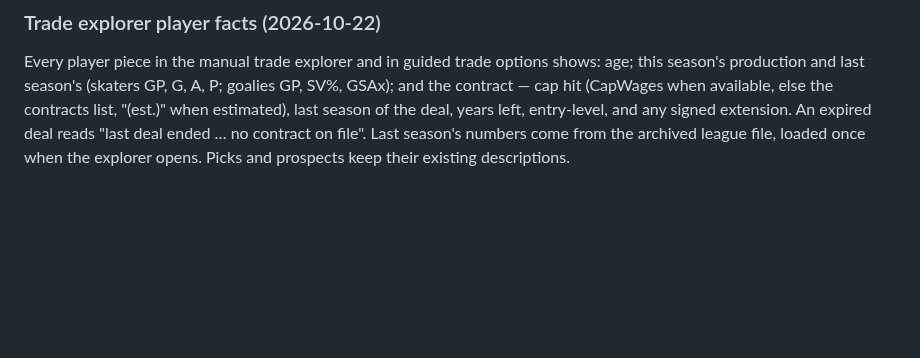
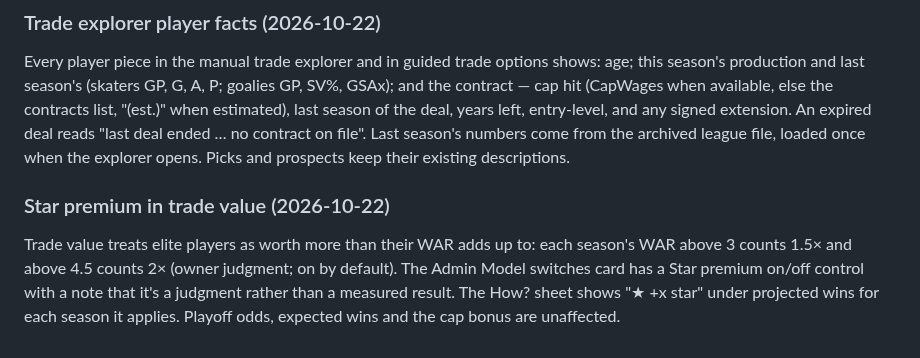
Before and after one commit to pb49939pb/dashboard-data, a Markdown page: docs/product-spec.md, the part around the change. Rendered like a GitHub page; blank space fills up the shorter version.

```diff
--- a/docs/product-spec.md
+++ b/docs/product-spec.md
@@ -525,3 +525,7 @@ The contract card's market scenario opens on the rights the player will have whe
 ### Trade explorer player facts (2026-10-22)
 
 Every player piece in the manual trade explorer and in guided trade options shows: age; this season's production and last season's (skaters GP, G, A, P; goalies GP, SV%, GSAx); and the contract — cap hit (CapWages when available, else the contracts list, "(est.)" when estimated), last season of the deal, years left, entry-level, and any signed extension. An expired deal reads "last deal ended … no contract on file". Last season's numbers come from the archived league file, loaded once when the explorer opens. Picks and prospects keep their existing descriptions.
+
+### Star premium in trade value (2026-10-22)
+
+Trade value treats elite players as worth more than their WAR adds up to: each season's WAR above 3 counts 1.5× and above 4.5 counts 2× (owner judgment; on by default). The Admin Model switches card has a Star premium on/off control with a note that it's a judgment rather than a measured result. The How? sheet shows "★ +x star" under projected wins for each season it applies. Playoff odds, expected wins and the cap bonus are unaffected.
```
Also changed, not shown: docs/model-inventory.md (+4 -1 lines).
